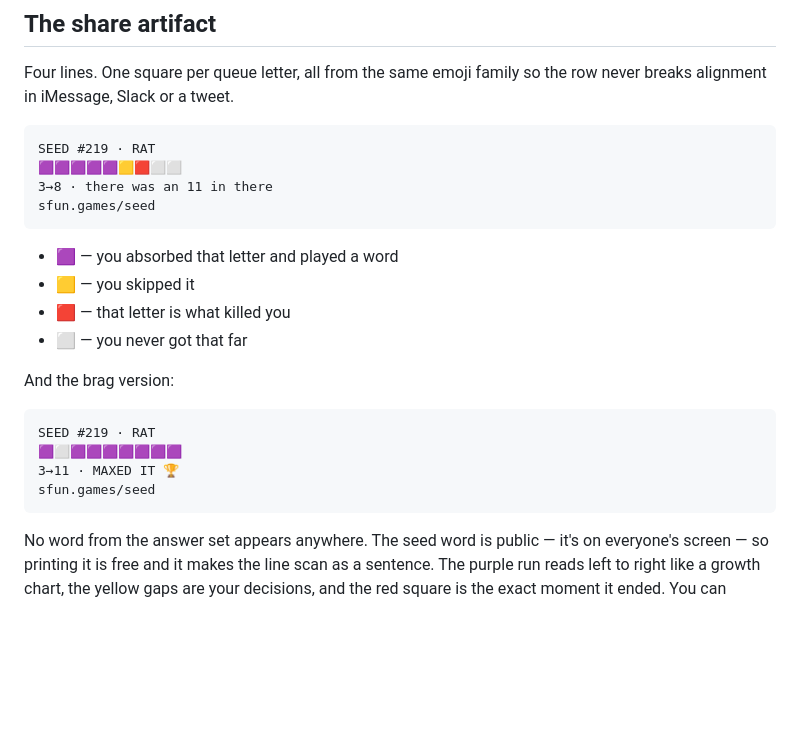
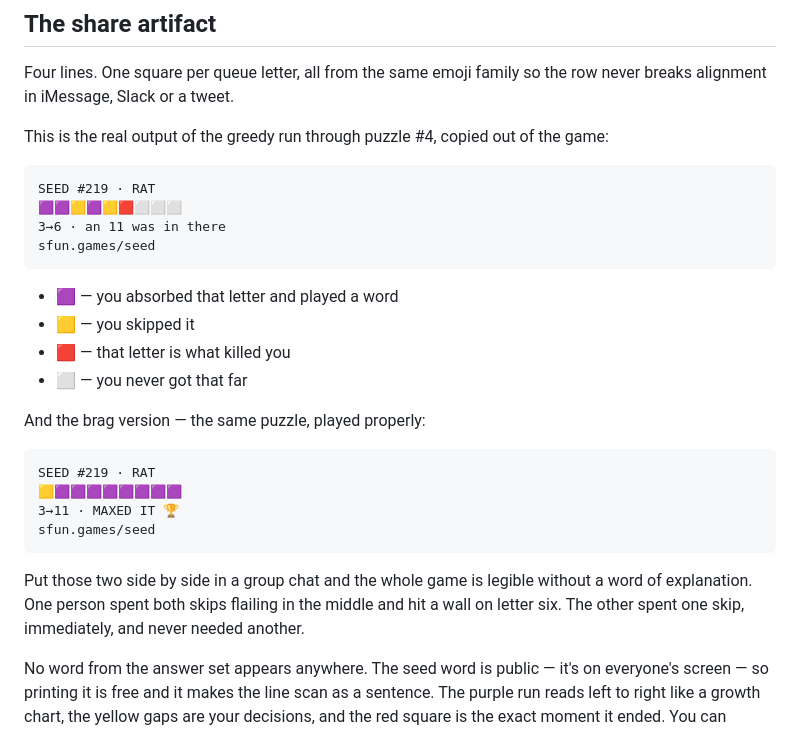
Before and after one commit to clarklab/pitches, a Markdown page: seed/PITCH.md, the part around one of its changes. Drawn GitHub-style; blank space fills up the shorter version.

Commit message:
WIP: seed pitch revisions
Co-Authored-By: Claude Opus 5 <noreply@anthropic.com>
Claude-Session: https://claude.ai/code/session_01XAnivREBjAtm84a7V6NxCB

````diff
--- a/seed/PITCH.md
+++ b/seed/PITCH.md
@@ -153,10 +153,13 @@ does not spoil anything**: knowing an 11 exists tells you nothing about which
 Four lines. One square per queue letter, all from the same emoji family so the
 row never breaks alignment in iMessage, Slack or a tweet.
 
+This is the real output of the greedy run through puzzle #4, copied out of the
+game:
+
 ```
 SEED #219 · RAT
-🟪🟪🟪🟪🟪🟨🟥⬜⬜
-3→8 · there was an 11 in there
+🟪🟪🟨🟪🟨🟥⬜⬜⬜
+3→6 · an 11 was in there
 sfun.games/seed
 ```
 
@@ -165,14 +168,19 @@ sfun.games/seed
 - 🟥 — that letter is what killed you
 - ⬜ — you never got that far
 
-And the brag version:
+And the brag version — the same puzzle, played properly:
 
 ```
 SEED #219 · RAT
-🟪⬜🟪🟪🟪🟪🟪🟪🟪
+🟨🟪🟪🟪🟪🟪🟪🟪🟪
 3→11 · MAXED IT 🏆
 sfun.games/seed
 ```
+
+Put those two side by side in a group chat and the whole game is legible
+without a word of explanation. One person spent both skips flailing in the
+middle and hit a wall on letter six. The other spent one skip, immediately, and
+never needed another.
 
 No word from the answer set appears anywhere. The seed word is public — it's on
 everyone's screen — so printing it is free and it makes the line scan as a
````
Also changed, not shown: other parts of seed/PITCH.md (+1 -1 lines).
